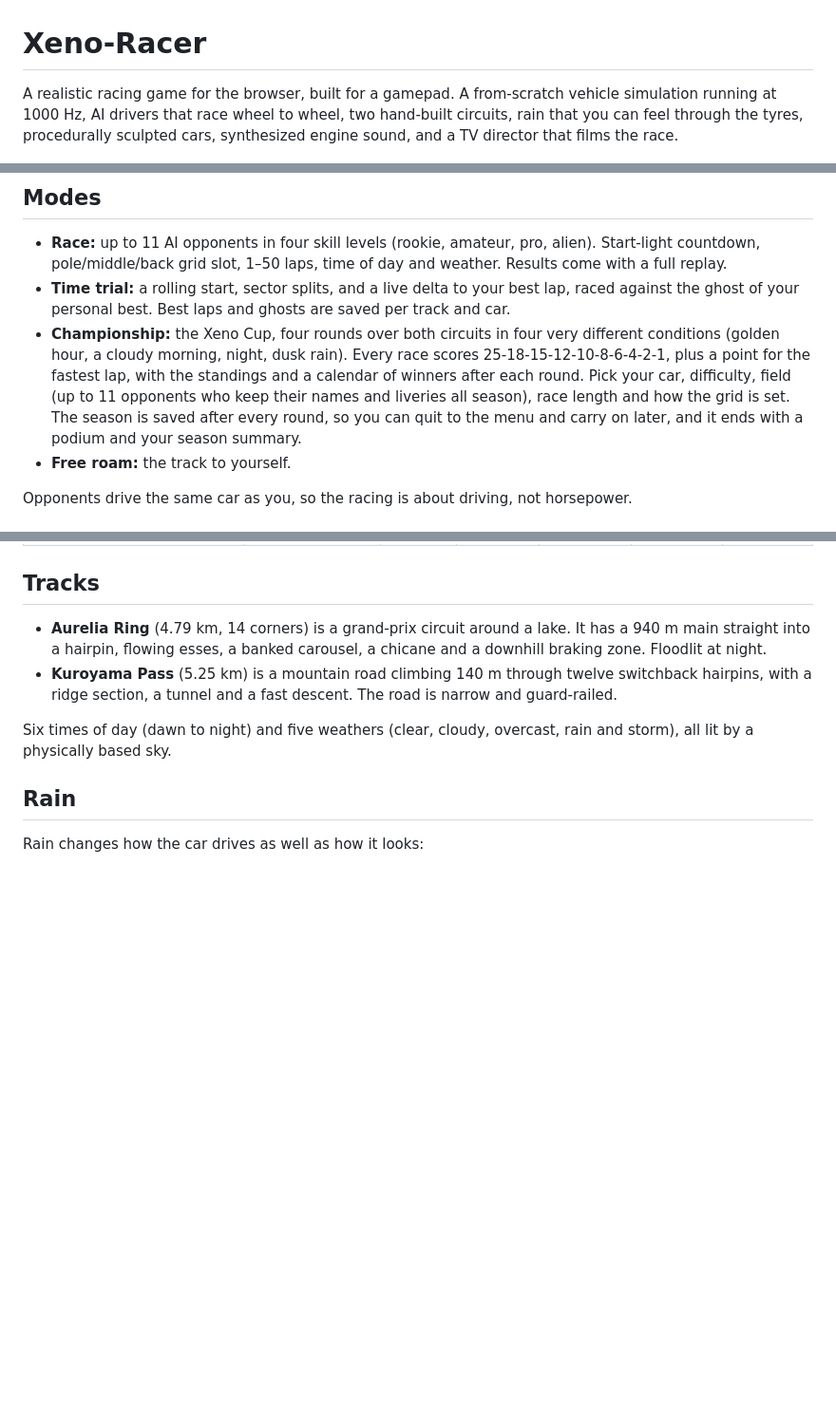
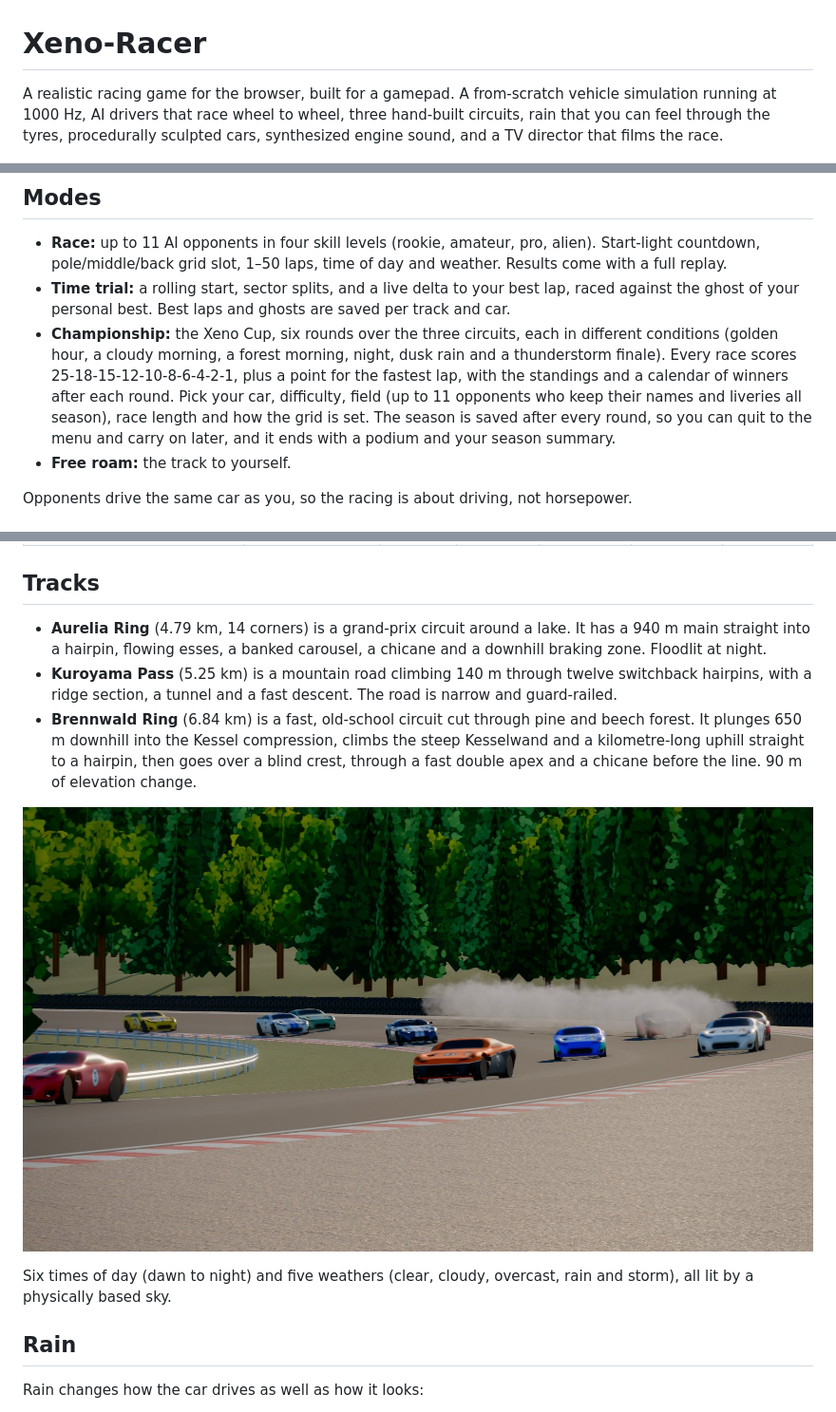
Before and after one commit to gabriel-berzescu/Xeno-Racer, a Markdown page: README.md, 3 parts joined by grey strips. Shown at 95% size. Drawn GitHub-style; pictures changed too: docs/img/brennwald.jpg (added); blank space fills up the shorter version.

Commit message:
README: Brennwald Ring, the six-round Xeno Cup, track flag
Co-Authored-By: Claude Opus 5.5 <noreply@anthropic.com>

```diff
--- a/README.md
+++ b/README.md
@@ -1,7 +1,7 @@
 # Xeno-Racer
 
 A realistic racing game for the browser, built for a gamepad. A from-scratch vehicle simulation
-running at 1000 Hz, AI drivers that race wheel to wheel, two hand-built circuits, rain that you
+running at 1000 Hz, AI drivers that race wheel to wheel, three hand-built circuits, rain that you
 can feel through the tyres, procedurally sculpted cars, synthesized engine sound, and a TV
 director that films the race.
 
@@ -42,7 +42,7 @@ window loses focus.
 
 - **Race:** up to 11 AI opponents in four skill levels (rookie, amateur, pro, alien). Start-light countdown, pole/middle/back grid slot, 1–50 laps, time of day and weather. Results come with a full replay.
 - **Time trial:** a rolling start, sector splits, and a live delta to your best lap, raced against the ghost of your personal best. Best laps and ghosts are saved per track and car.
-- **Championship:** the Xeno Cup, four rounds over both circuits in four very different conditions (golden hour, a cloudy morning, night, dusk rain). Every race scores 25-18-15-12-10-8-6-4-2-1, plus a point for the fastest lap, with the standings and a calendar of winners after each round. Pick your car, difficulty, field (up to 11 opponents who keep their names and liveries all season), race length and how the grid is set. The season is saved after every round, so you can quit to the menu and carry on later, and it ends with a podium and your season summary.
+- **Championship:** the Xeno Cup, six rounds over the three circuits, each in different conditions (golden hour, a cloudy morning, a forest morning, night, dusk rain and a thunderstorm finale). Every race scores 25-18-15-12-10-8-6-4-2-1, plus a point for the fastest lap, with the standings and a calendar of winners after each round. Pick your car, difficulty, field (up to 11 opponents who keep their names and liveries all season), race length and how the grid is set. The season is saved after every round, so you can quit to the menu and carry on later, and it ends with a podium and your season summary.
 - **Free roam:** the track to yourself.
 
 Opponents drive the same car as you, so the racing is about driving, not horsepower.
@@ -62,6 +62,9 @@ All four are original designs, and their figures are measured in the simulation,
 
 - **Aurelia Ring** (4.79 km, 14 corners) is a grand-prix circuit around a lake. It has a 940 m main straight into a hairpin, flowing esses, a banked carousel, a chicane and a downhill braking zone. Floodlit at night.
 - **Kuroyama Pass** (5.25 km) is a mountain road climbing 140 m through twelve switchback hairpins, with a ridge section, a tunnel and a fast descent. The road is narrow and guard-railed.
+- **Brennwald Ring** (6.84 km) is a fast, old-school circuit cut through pine and beech forest. It plunges 650 m downhill into the Kessel compression, climbs the steep Kesselwand and a kilometre-long uphill straight to a hairpin, then goes over a blind crest, through a fast double apex and a chicane before the line. 90 m of elevation change.
+
+![The pack in the Brennwald forest](docs/img/brennwald.jpg)
 
 Six times of day (dawn to night) and five weathers (clear, cloudy, overcast, rain and storm), all
 lit by a physically based sky.
```
Also changed, not shown: other parts of README.md (+1 -1 lines).
